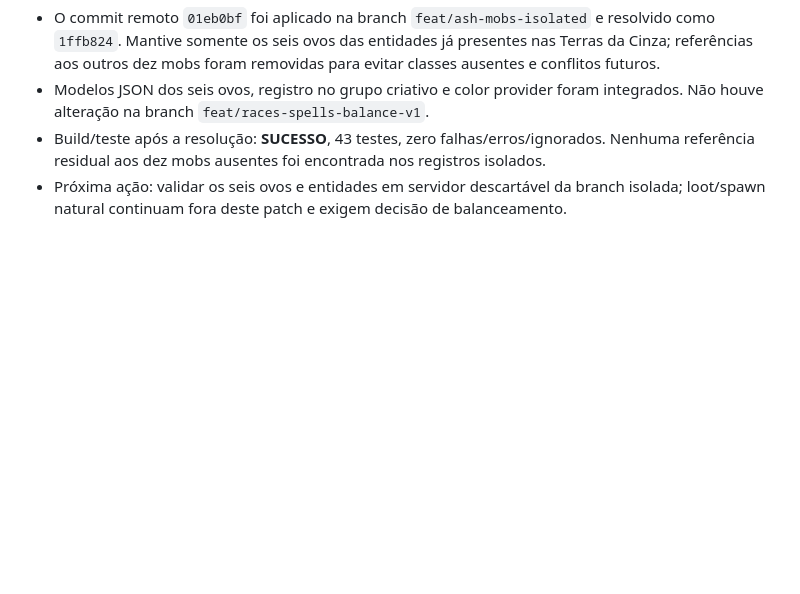
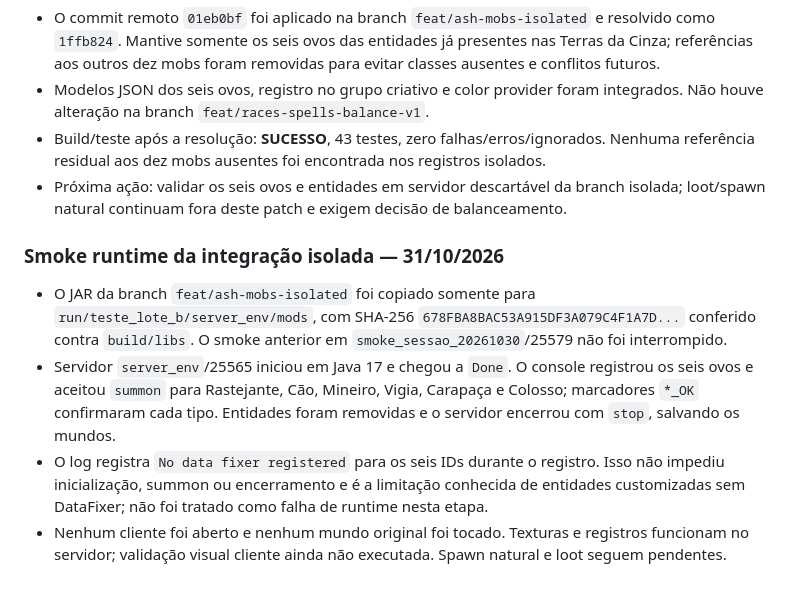
Before and after one commit to yoranreis/modpacknovo, a Markdown page: docs/collaboration/TASKS.md, the part around the change. Rendered like a GitHub page; blank space fills up the shorter version.

Commit message:
docs: record Ashlands runtime smoke

```diff
--- a/docs/collaboration/TASKS.md
+++ b/docs/collaboration/TASKS.md
@@ -295,3 +295,9 @@ Este quadro rastreia as tarefas em andamento, disponíveis e concluídas no proj
 - Modelos JSON dos seis ovos, registro no grupo criativo e color provider foram integrados. Não houve alteração na branch `feat/races-spells-balance-v1`.
 - Build/teste após a resolução: **SUCESSO**, 43 testes, zero falhas/erros/ignorados. Nenhuma referência residual aos dez mobs ausentes foi encontrada nos registros isolados.
 - Próxima ação: validar os seis ovos e entidades em servidor descartável da branch isolada; loot/spawn natural continuam fora deste patch e exigem decisão de balanceamento.
+
+### Smoke runtime da integração isolada — 31/10/2026
+- O JAR da branch `feat/ash-mobs-isolated` foi copiado somente para `run/teste_lote_b/server_env/mods`, com SHA-256 `678FBA8BAC53A915DF3A079C4F1A7D...` conferido contra `build/libs`. O smoke anterior em `smoke_sessao_20261030`/25579 não foi interrompido.
+- Servidor `server_env`/25565 iniciou em Java 17 e chegou a `Done`. O console registrou os seis ovos e aceitou `summon` para Rastejante, Cão, Mineiro, Vigia, Carapaça e Colosso; marcadores `*_OK` confirmaram cada tipo. Entidades foram removidas e o servidor encerrou com `stop`, salvando os mundos.
+- O log registra `No data fixer registered` para os seis IDs durante o registro. Isso não impediu inicialização, summon ou encerramento e é a limitação conhecida de entidades customizadas sem DataFixer; não foi tratado como falha de runtime nesta etapa.
+- Nenhum cliente foi aberto e nenhum mundo original foi tocado. Texturas e registros funcionam no servidor; validação visual cliente ainda não executada. Spawn natural e loot seguem pendentes.
```
